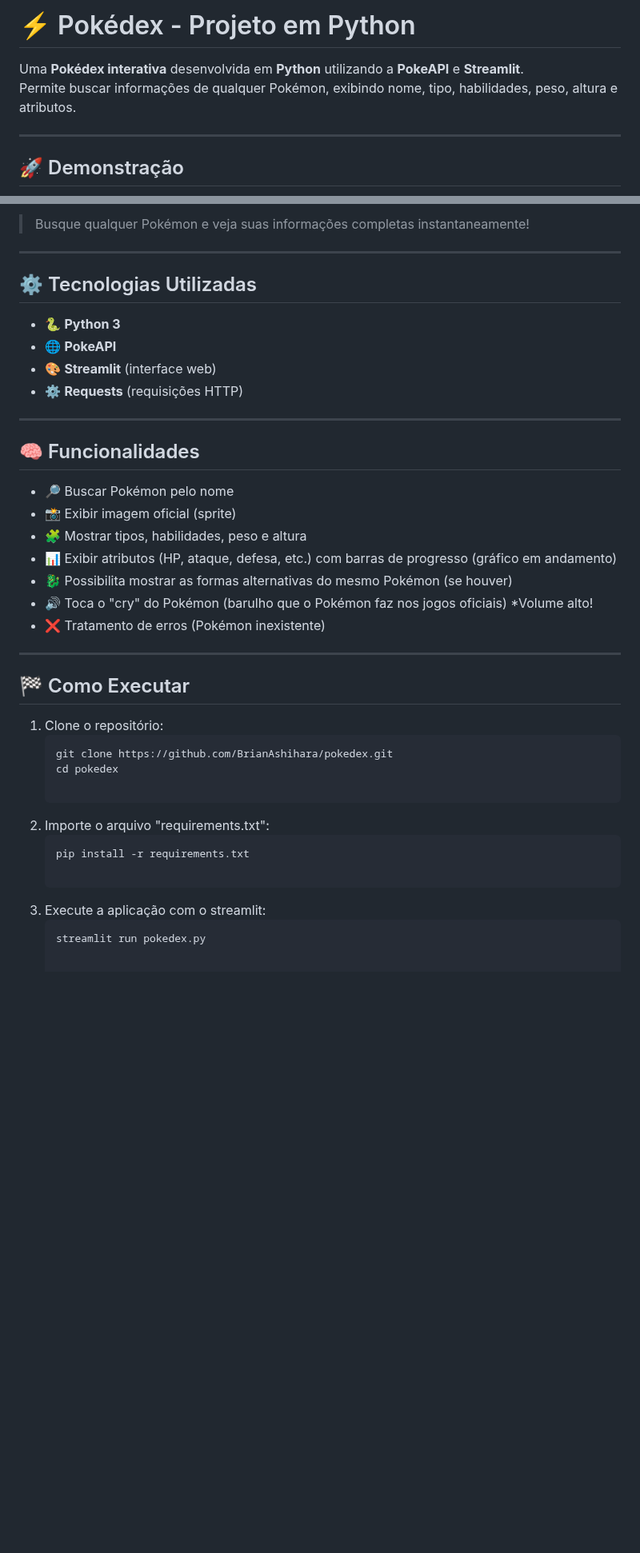
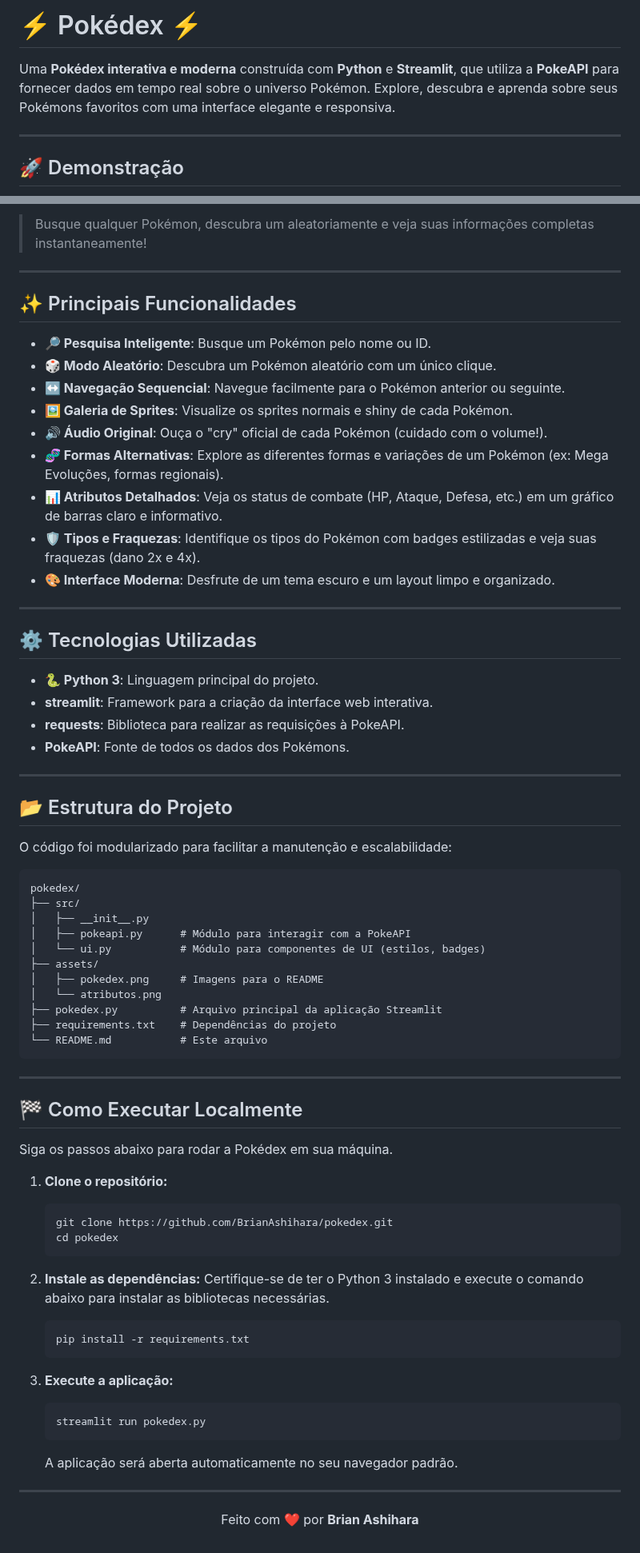
Before and after one commit to BrianAshihara/pokedex, a Markdown page: README.md, 2 parts joined by grey strips. Shown at 80% size. Drawn GitHub-style; blank space fills up the shorter version.

````diff
--- a/README.md
+++ b/README.md
@@ -1,7 +1,6 @@
-# ⚡ Pokédex - Projeto em Python
+# ⚡ Pokédex ⚡
 
-Uma **Pokédex interativa** desenvolvida em **Python** utilizando a **PokeAPI** e **Streamlit**.
-Permite buscar informações de qualquer Pokémon, exibindo nome, tipo, habilidades, peso, altura e atributos.
+Uma **Pokédex interativa e moderna** construída com **Python** e **Streamlit**, que utiliza a **PokeAPI** para fornecer dados em tempo real sobre o universo Pokémon. Explore, descubra e aprenda sobre seus Pokémons favoritos com uma interface elegante e responsiva.
 
 ---
 
@@ -12,40 +15,77 @@ Permite buscar informações de qualquer Pokémon, exibindo nome, tipo, habilida
 
-> Busque qualquer Pokémon e veja suas informações completas instantaneamente!
+> Busque qualquer Pokémon, descubra um aleatoriamente e veja suas informações completas instantaneamente!
+
+---
+
+## ✨ Principais Funcionalidades
+
+-   **🔎 Pesquisa Inteligente**: Busque um Pokémon pelo nome ou ID.
+-   **🎲 Modo Aleatório**: Descubra um Pokémon aleatório com um único clique.
+-   **↔️ Navegação Sequencial**: Navegue facilmente para o Pokémon anterior ou seguinte.
+-   **🖼️ Galeria de Sprites**: Visualize os sprites normais e shiny de cada Pokémon.
+-   **🔊 Áudio Original**: Ouça o "cry" oficial de cada Pokémon (cuidado com o volume!).
+-   **🧬 Formas Alternativas**: Explore as diferentes formas e variações de um Pokémon (ex: Mega Evoluções, formas regionais).
+-   **📊 Atributos Detalhados**: Veja os status de combate (HP, Ataque, Defesa, etc.) em um gráfico de barras claro e informativo.
+-   **🛡️ Tipos e Fraquezas**: Identifique os tipos do Pokémon com badges estilizadas e veja suas fraquezas (dano 2x e 4x).
+-   **🎨 Interface Moderna**: Desfrute de um tema escuro e um layout limpo e organizado.
 
 ---
 
 ## ⚙️ Tecnologias Utilizadas
 
-- 🐍 **Python 3**
-- 🌐 **PokeAPI**
-- 🎨 **Streamlit** (interface web)
-- ⚙️ **Requests** (requisições HTTP)
+-   **🐍 Python 3**: Linguagem principal do projeto.
+-   **streamlit**: Framework para a criação da interface web interativa.
+-   **requests**: Biblioteca para realizar as requisições à PokeAPI.
+-   **PokeAPI**: Fonte de todos os dados dos Pokémons.
 
 ---
 
-## 🧠 Funcionalidades
+## 📂 Estrutura do Projeto
 
-- 🔎 Buscar Pokémon pelo nome
-- 📸 Exibir imagem oficial (sprite)
-- 🧩 Mostrar tipos, habilidades, peso e altura
-- 📊 Exibir atributos (HP, ataque, defesa, etc.) com barras de progresso (gráfico em andamento)
-- 🐉 Possibilita mostrar as formas alternativas do mesmo Pokémon (se houver)
-- 🔊 Toca o "cry" do Pokémon (barulho que o Pokémon faz nos jogos oficiais) *Volume alto!
-- ❌ Tratamento de erros (Pokémon inexistente)
+O código foi modularizado para facilitar a manutenção e escalabilidade:
+
+```
+pokedex/
+├── src/
+│   ├── __init__.py
+│   ├── pokeapi.py      # Módulo para interagir com a PokeAPI
+│   └── ui.py           # Módulo para componentes de UI (estilos, badges)
+├── assets/
+│   ├── pokedex.png     # Imagens para o README
+│   └── atributos.png
+├── pokedex.py          # Arquivo principal da aplicação Streamlit
+├── requirements.txt    # Dependências do projeto
+└── README.md           # Este arquivo
+```
 
 ---
 
-## 🏁 Como Executar
+## 🏁 Como Executar Localmente
 
-1. Clone o repositório:
-   ```bash
-   git clone https://github.com/BrianAshihara/pokedex.git
-   cd pokedex
+Siga os passos abaixo para rodar a Pokédex em sua máquina.
 
-2. Importe o arquivo "requirements.txt":
-   ```bash
-   pip install -r requirements.txt
+1.  **Clone o repositório:**
+    ```bash
+    git clone https://github.com/BrianAshihara/pokedex.git
+    cd pokedex
+    ```
 
-3. Execute a aplicação com o streamlit:
-   ```bash
-   streamlit run pokedex.py
+2.  **Instale as dependências:**
+    Certifique-se de ter o Python 3 instalado e execute o comando abaixo para instalar as bibliotecas necessárias.
+    ```bash
+    pip install -r requirements.txt
+    ```
+
+3.  **Execute a aplicação:**
+    ```bash
+    streamlit run pokedex.py
+    ```
+    A aplicação será aberta automaticamente no seu navegador padrão.
+
+---
+
+<footer>
+  <p align="center">
+    Feito com ❤️ por <b>Brian Ashihara</b>
+  </p>
+</footer>
````
Also changed, not shown: other parts of README.md (+6 -2 lines), assets/atributos.png, assets/pokedex.png, 5 other files.
